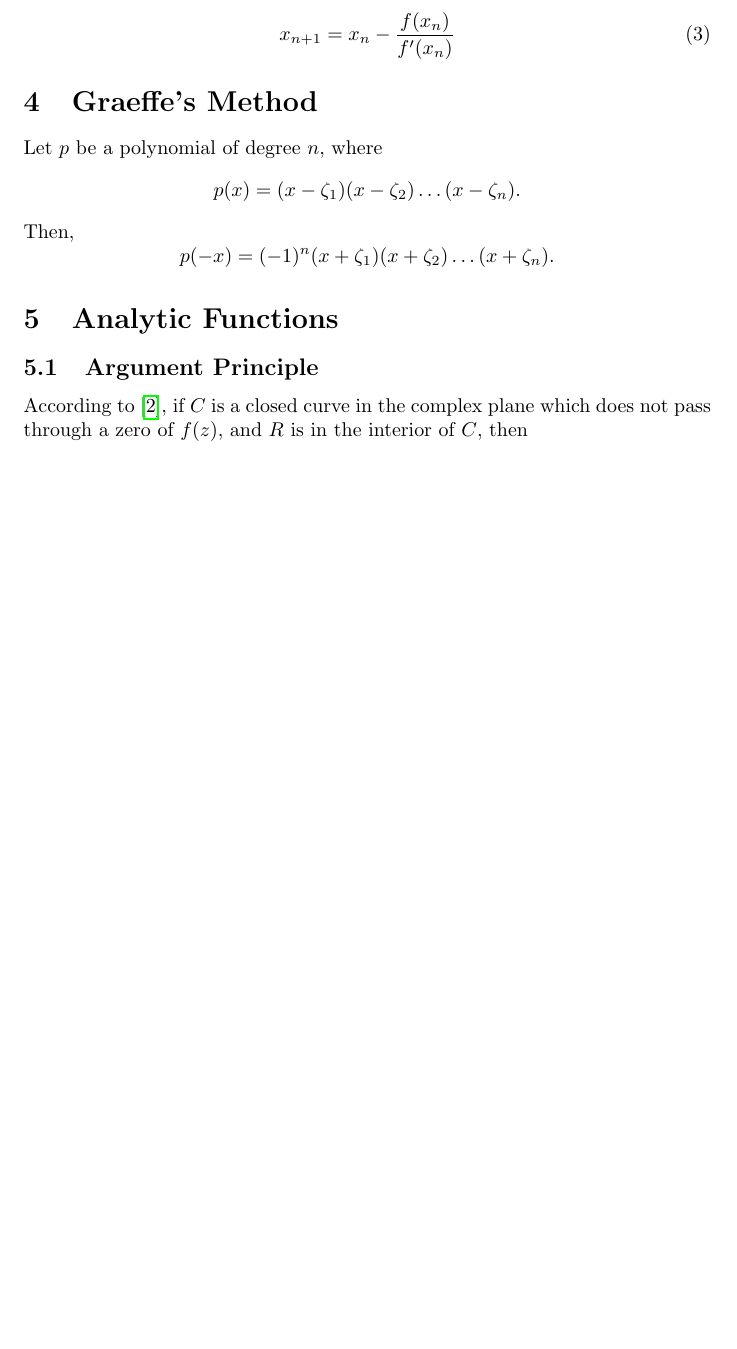
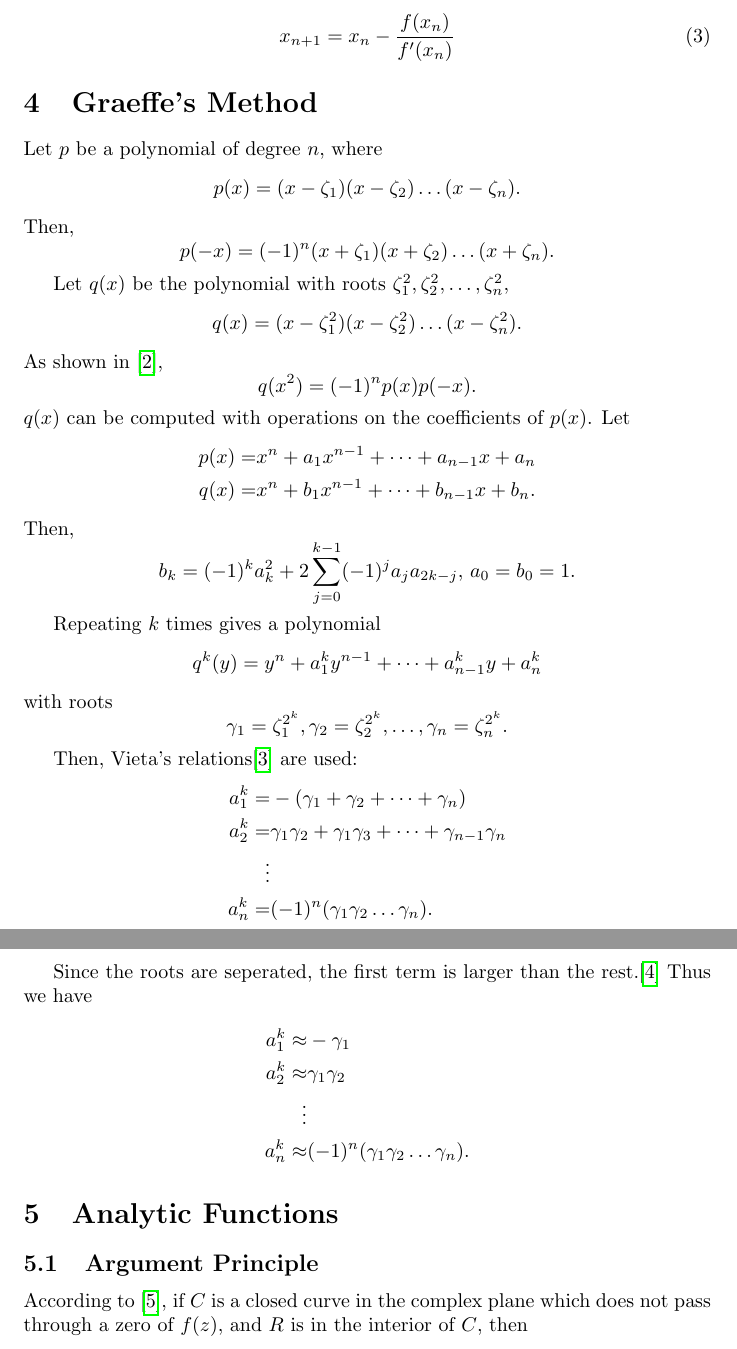
Before and after one commit to TexAgg/PolyRoot, a LaTeX document (report.tex): part of page 2 of 3 before the commit and two parts of pages 2 and 3 of 4 after it, the two joined at a grey line, cut so that both start at the same text, the shorter picture padded with empty space. Compiled offline with pdfLaTeX.

Commit message:
Elaborate graeffes method

```diff
--- a/report.tex
+++ b/report.tex
@@ -65,6 +65,41 @@ Let $p$ be a polynomial of degree $n$, where
 Then,
 \[p(-x)=(-1)^n(x+\zeta_1)(x+\zeta_2)\dots(x+\zeta_n).\]
 
+Let $q(x)$ be the polynomial with roots $\zeta_1^2,\zeta_2^2,\dots,\zeta_n^2$,
+\[q(x)=(x-\zeta_1^2)(x-\zeta_2^2)\dots(x-\zeta_n^2).\]
+As shown in \cite{wiki:graeffe},
+\[q(x^2)=(-1)^np(x)p(-x).\]
+$q(x)$ can be computed with operations on the coefficients of $p(x)$.
+Let
+\begin{align*}
+	p(x) =& x^n+a_1x^{n-1}+\dots+a_{n-1}x+a_n \\
+	q(x) =& x^n+b_1x^{n-1}+\dots+b_{n-1}x+b_n.
+\end{align*}
+Then,
+\[b_k=(-1)^ka_k^2+2\sum_{j=0}^{k-1}(-1)^ja_ja_{2k-j},\,a_0=b_0=1.\]
+
+Repeating $k$ times gives a polynomial
+\[q^k(y)=y^n+a_1^ky^{n-1}+\dots+a_{n-1}^ky+a_n^k\]
+with roots
+\[\gamma_1=\zeta_1^{2^k},\gamma_2=\zeta_2^{2^k},\dots,\gamma_n=\zeta_n^{2^k}.\]
+
+Then, Vieta's relations\cite{wiki:vieta} are used:
+\begin{align*}
+	a_1^k =& -(\gamma_1+\gamma_2+\dots+\gamma_n) \\
+	a_2^k =& \gamma_1\gamma_2+\gamma_1\gamma_3+\dots+\gamma_{n-1}\gamma_n \\
+	\vdots & \\
+	a_n^k =& (-1)^n(\gamma_1\gamma_2\dots\gamma_n).
+\end{align*}
+
+Since the roots are seperated, the first term is larger than the rest.\cite{mathworld:graeffe}
+Thus we have
+\begin{align*}
+	a_1^k \approx& -\gamma_1 \\
+	a_2^k \approx& \gamma_1\gamma_2 \\
+	\vdots & \\
+	a_n^k \approx& (-1)^n(\gamma_1\gamma_2\dots\gamma_n).
+\end{align*}
+
 \section{Analytic Functions}
 
 \subsection{Argument Principle}
```
Also changed, not shown: sources.bib (+14 -0 lines).
